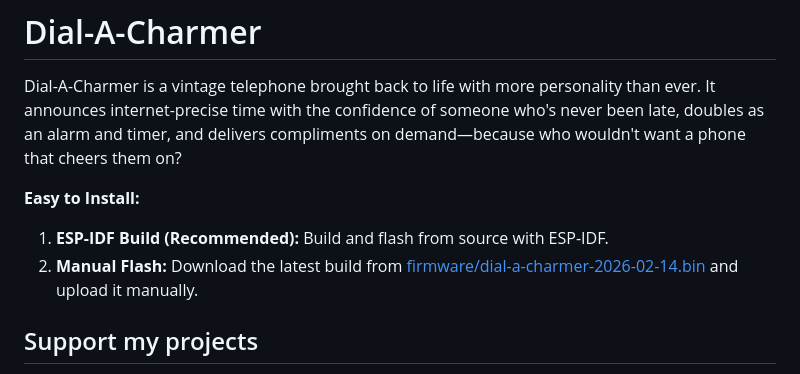
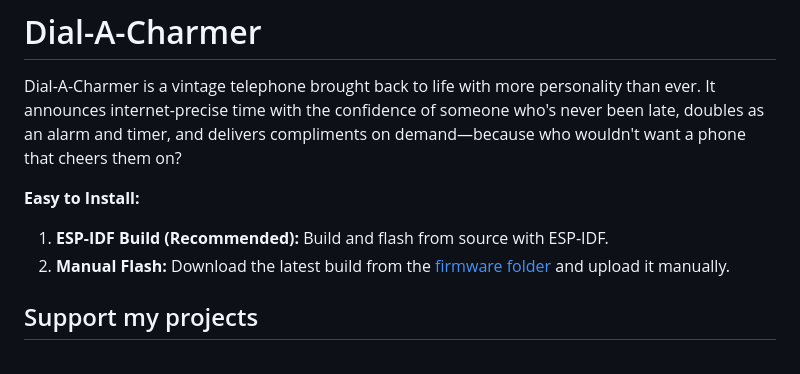
Before and after one commit to TechwriterSSchmidt/Dial-A-Charmer, a Markdown page: README.md, the part around one of its changes. Rendered like a GitHub page.

```diff
--- a/README.md
+++ b/README.md
@@ -5,7 +5,7 @@ Dial-A-Charmer is a vintage telephone brought back to life with more personality
 **Easy to Install:**
 
 1. **ESP-IDF Build (Recommended):** Build and flash from source with ESP-IDF.
-2. **Manual Flash:** Download the latest build from [firmware/dial-a-charmer-2026-02-14.bin](firmware/dial-a-charmer-2026-02-14.bin) and upload it manually.
+2. **Manual Flash:** Download the latest build from the [firmware folder](firmware/) and upload it manually.
 
 ## Support my projects
 
```
Also changed, not shown: other parts of README.md (+4 -1 lines).
